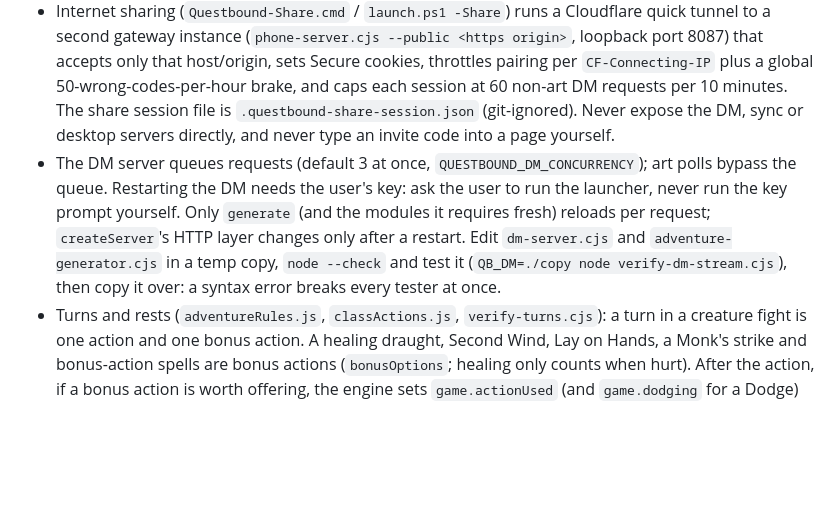
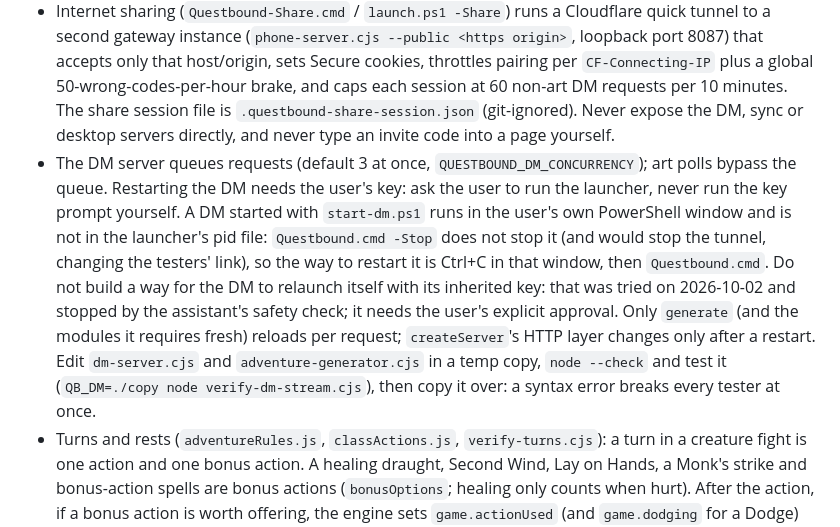
Before and after one commit to turqindustrial/questbound, a Markdown page: AGENTS.md, the part around one of its changes. GitHub-like rendering; blank space fills up the shorter version.

```diff
--- a/AGENTS.md
+++ b/AGENTS.md
@@ -10,7 +10,7 @@
 - The API key may be remembered only DPAPI-encrypted in `.questbound-key.dpapi` (user's choice at the launcher prompt); never write it in plain text or pass it on a command line. Never run the key prompt on the user's behalf.
 - The shared table keeps one versioned adventure in `.questbound-table/`; phones reach it only through the paired gateway at `/api/sync/*`. Stale writes get 409 and adopt the newer table. Rejected AI replies are logged (mechanical fields only) to `.questbound-diagnostics.jsonl`.
 - Internet sharing (`Questbound-Share.cmd` / `launch.ps1 -Share`) runs a Cloudflare quick tunnel to a second gateway instance (`phone-server.cjs --public <https origin>`, loopback port 8087) that accepts only that host/origin, sets Secure cookies, throttles pairing per `CF-Connecting-IP` plus a global 50-wrong-codes-per-hour brake, and caps each session at 60 non-art DM requests per 10 minutes. The share session file is `.questbound-share-session.json` (git-ignored). Never expose the DM, sync or desktop servers directly, and never type an invite code into a page yourself.
-- The DM server queues requests (default 3 at once, `QUESTBOUND_DM_CONCURRENCY`); art polls bypass the queue. Restarting the DM needs the user's key: ask the user to run the launcher, never run the key prompt yourself. Only `generate` (and the modules it requires fresh) reloads per request; `createServer`'s HTTP layer changes only after a restart. Edit `dm-server.cjs` and `adventure-generator.cjs` in a temp copy, `node --check` and test it (`QB_DM=./copy node verify-dm-stream.cjs`), then copy it over: a syntax error breaks every tester at once.
+- The DM server queues requests (default 3 at once, `QUESTBOUND_DM_CONCURRENCY`); art polls bypass the queue. Restarting the DM needs the user's key: ask the user to run the launcher, never run the key prompt yourself. A DM started with `start-dm.ps1` runs in the user's own PowerShell window and is not in the launcher's pid file: `Questbound.cmd -Stop` does not stop it (and would stop the tunnel, changing the testers' link), so the way to restart it is Ctrl+C in that window, then `Questbound.cmd`. Do not build a way for the DM to relaunch itself with its inherited key: that was tried on 2026-10-02 and stopped by the assistant's safety check; it needs the user's explicit approval. Only `generate` (and the modules it requires fresh) reloads per request; `createServer`'s HTTP layer changes only after a restart. Edit `dm-server.cjs` and `adventure-generator.cjs` in a temp copy, `node --check` and test it (`QB_DM=./copy node verify-dm-stream.cjs`), then copy it over: a syntax error breaks every tester at once.
 - Turns and rests (`adventureRules.js`, `classActions.js`, `verify-turns.cjs`): a turn in a creature fight is one action and one bonus action. A healing draught, Second Wind, Lay on Hands, a Monk's strike and bonus-action spells are bonus actions (`bonusOptions`; healing only counts when hurt). After the action, if a bonus action is worth offering, the engine sets `game.actionUsed` (and `game.dodging` for a Dodge) and waits: only a bonus action or `end-turn` is accepted, and a bonus action taken then ends the turn. With nothing to offer, the foe answers at once as before, so tests that expect that use fixtures without a draught or uses (`potions:0`, `resources:{wind:2}`). `short-rest` follows Baldur's Gate 3 (`shortRestLimit`: two between long rests, three for a Bard of level 2+; half HP for the hero and each following companion; Second Wind and Warlock slots back; `game.shortRests`). `long-rest` restores HP, slots, features and short rests and keeps everything else (world, people, pack, feed): never rebuild the adventure with `newAdventure` for a rest. `dmChoices(hero,game,health)` and `quickActions(hero,game,health)` take the hero's health so healing is only offered when hurt.
 - Speaking to the Dungeon Master (`turnMemory.js`, `verify-direct.cjs`): the DM switch beside the message box, or a message starting "DM," / "(ooc)", sends `context.outOfCharacter` (`canRewind`, `lastTurn`); the server answers out of character, changes nothing, and may return `rewind:true`. `Adventure.act(action,conversation,random,{from})` then applies the exchange to the state remembered before the player's last turn (`rememberTurn`/`turnToRewind`: one turn deep, in memory only, never at a shared table). The exchange is an ordinary no-action turn (`conversation.direct`), so it shows in the feed and the journal.
 - Typing on phones (`webLayout.js`): `#root` is pinned to the visual viewport (`--questbound-height`, `--questbound-top`), so the message box rests above the keyboard on Android and iOS. While the message box is focused on a touch device (`touchKeyboard`), `DungeonMaster` reports `onTyping`: the action row, feed header, bottom tabs and (on short screens) the HUD and strips step aside, and the feed stays on its last lines when its height changes. Controls beside a field carry `dataSet={{keepfocus:'true'}}` so a tap does not blur the field first (a blur closes the keyboard, moves the control and loses the tap). Fields in scrolling pages are scrolled into view when the visible height shrinks; dialogs (`data-qb=scrim`) are sized to the visible area. Test by focusing a field and resizing the viewport to about 375×400.
```
Also changed, not shown: other parts of AGENTS.md (+1 -1 lines).
